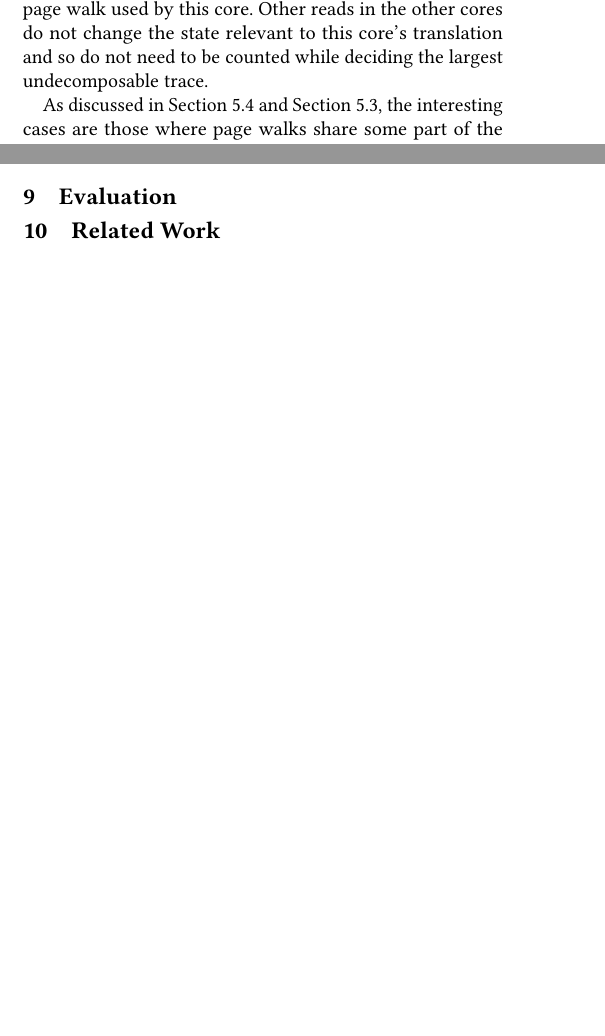
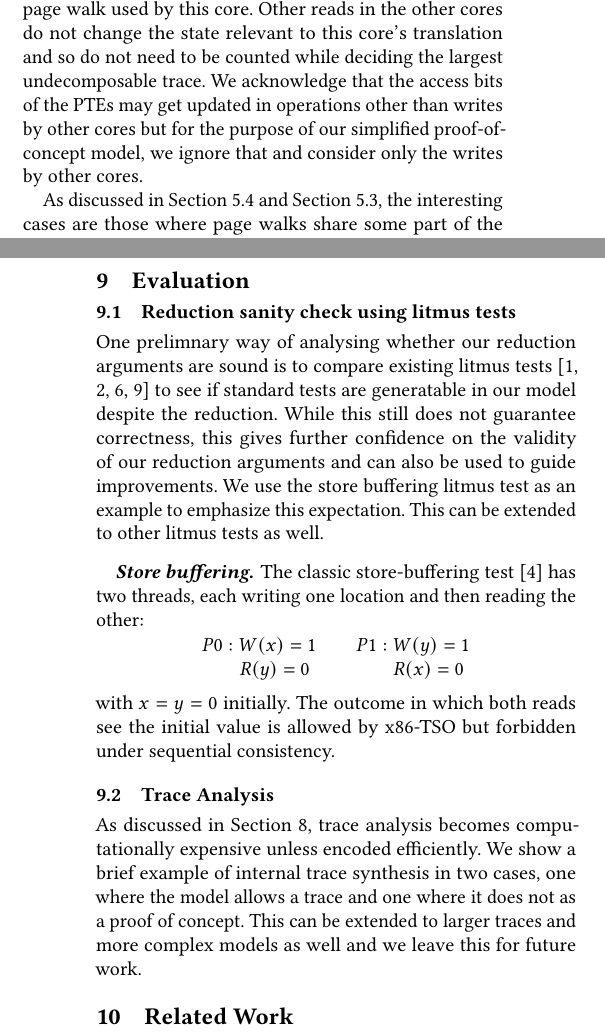
Before and after one commit to rishikavarma/x86-paging-hardware-model-testing, a LaTeX paper (paper.tex, which reads sections/evaluation.tex, sections/reduction.tex): two parts of the columns of pages 5 and 7 of 8 before the commit and two parts of the columns of pages 5 and 8 of 8 after it, joined at a grey line, cut so that both start at the same text, the shorter picture padded with empty space. Compiled offline with pdfLaTeX.

Commit message:
initial evaluation

```diff
--- a/sections/evaluation.tex
+++ b/sections/evaluation.tex
@@ -7,3 +7,27 @@
 % - Execution statistics (time, hardware platform)
 % - Model violations found and model improvements made
 % - Scalability of the synthesis step
+
+
+\subsection{Reduction sanity check using litmus tests}
+\label{sec:eval:litmus-reduction}
+
+One prelimnary way of analysing whether our reduction arguments are sound is to compare existing litmus tests~\cite{owens2009x86tso, sewell2010x86tso,alglave2011litmus,alglave2014herding} to see if standard tests are generatable in our model despite the reduction. While this still does not guarantee correctness, this gives further confidence on the validity of our reduction arguments and can also be used to guide improvements. We use the store buffering litmus test as an example to emphasize this expectation. This can be extended to other litmus tests as well.
+
+\paragraph{Store buffering.}
+The classic store-buffering test~\cite{diySBlitmus} has two threads, each writing one location and
+then reading the other:
+\[
+\begin{array}{c@{\qquad}c}
+P0: W(x)=1 & P1: W(y)=1 \\
+\phantom{P0: }R(y)=0 & \phantom{P1: }R(x)=0
+\end{array}
+\]
+with \(x=y=0\) initially.  The outcome in which both reads see the initial value
+is allowed by x86-TSO but forbidden under sequential consistency.
+% In the reduced paging model this fits within two cores, one pending PTE write per core, and reads that occur before the corresponding writebacks.  The buffered stores
+
+
+\subsection{Trace Analysis}
+
+As discussed in \Cref{sec:analysis}, trace analysis becomes computationally expensive unless encoded efficiently. We show a brief example of internal trace synthesis in two cases, one where the model allows a trace and one where it does not as a proof of concept. This can be extended to larger traces and more complex models as well and we leave this for future work.
--- a/sections/reduction.tex
+++ b/sections/reduction.tex
@@ -164,7 +164,7 @@ It is apparent that from the data memory's perspective, we need to be able to ha
 % For the litmus test figure how do we represent initial PTE states?
 
 \subsection{Trace length}\label{sec:reduction:trace}
-We also want to be able to reason about what is the longest observable trace length we want to generate which can reasonably cover all undecomposable test cases. Similar to the previous arguments, we consider the largest test from the perspective of the core whose behaviour we are trying to observe. From \Cref{sec:reduction:cores}, the only actions of the other cores that can affect this core are writes that eventually change the global paging state. Thus, for this reduction, the trace length that matters is the observing core's own actions along with the page table writes in the other cores that may affect the page walk used by this core. Other reads in the other cores do not change the state relevant to this core's translation and so do not need to be counted while deciding the largest undecomposable trace.
+We also want to be able to reason about what is the longest observable trace length we want to generate which can reasonably cover all undecomposable test cases. Similar to the previous arguments, we consider the largest test from the perspective of the core whose behaviour we are trying to observe. From \Cref{sec:reduction:cores}, the only actions of the other cores that can affect this core are writes that eventually change the global paging state. Thus, for this reduction, the trace length that matters is the observing core's own actions along with the page table writes in the other cores that may affect the page walk used by this core. Other reads in the other cores do not change the state relevant to this core's translation and so do not need to be counted while deciding the largest undecomposable trace. We acknowledge that the access bits of the PTEs may get updated in operations other than writes by other cores but for the purpose of our simplified proof-of-concept model, we ignore that and consider only the writes by other cores.
 
 As discussed in \Cref{sec:reduction:vaddr} and \Cref{sec:reduction:pte}, the interesting cases are those where page walks share some part of the paging structure and then diverge. A write to a leaf PTE on a completely disjoint path from the observing core's walk is therefore non-interfering for this test and can be considered separately. The cases that do need to be considered together are writes to the same leaf PTE, writes to an intermediate PTE and a leaf PTE on the same path, or writes to an intermediate PTE that is shared by the virtual addresses considered in \Cref{sec:reduction:vaddr}. These are the situations where the page walk can observe some combination of old and new paging structure state, or where a cached prefix of the walk can affect the final translation observed.
 
```
Also changed, not shown: references.bib (+7 -0 lines).
